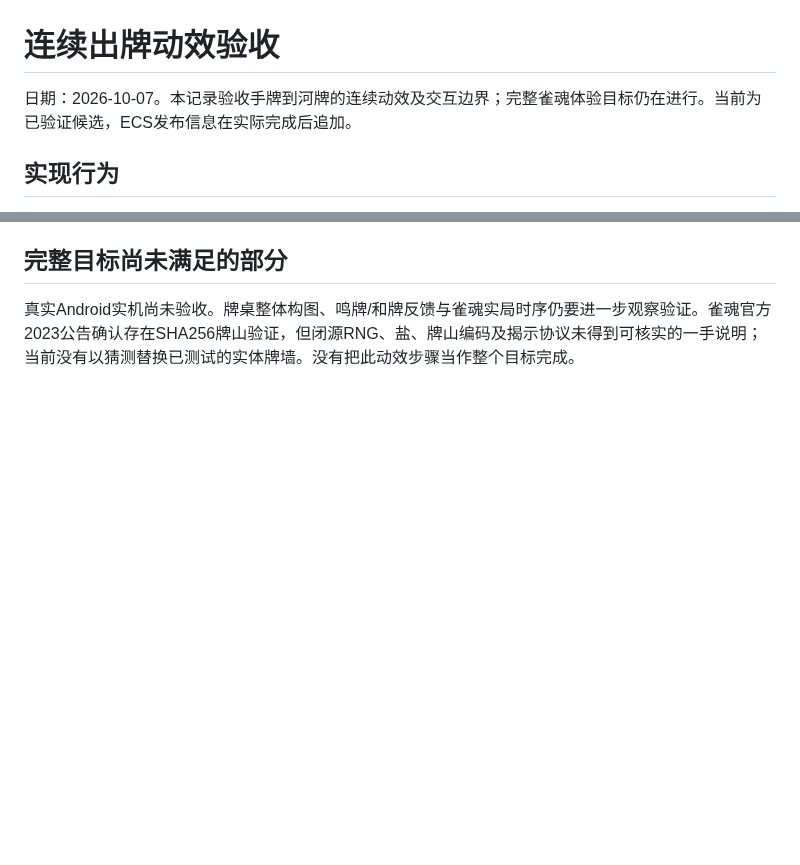
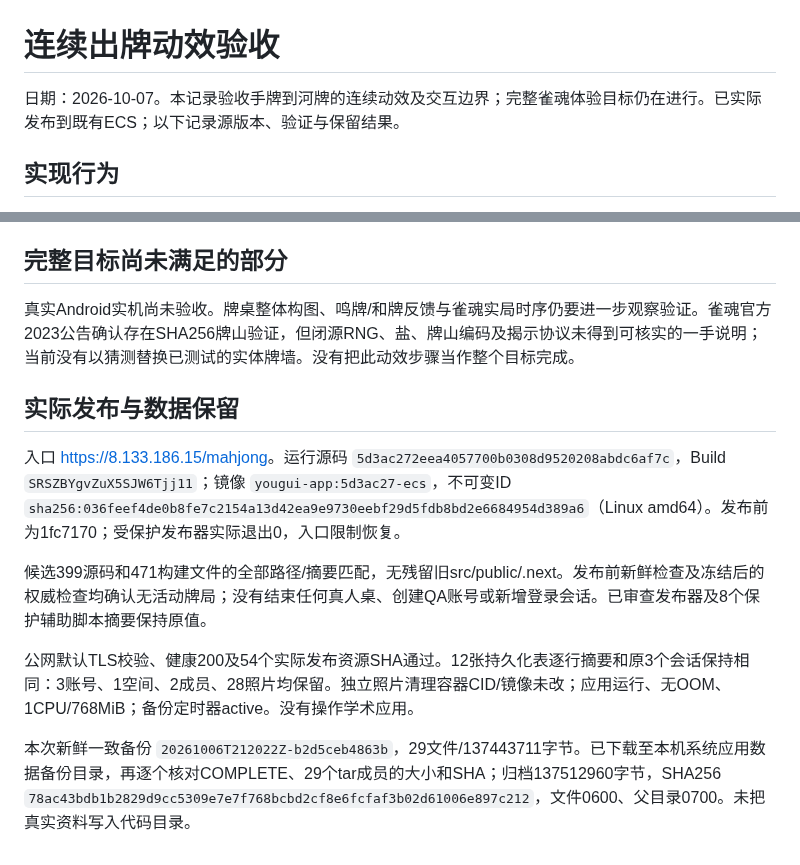
Before and after one commit to maxma615/yougui-couple-home, a Markdown page: docs/mahjong-motion-acceptance.md, 2 parts joined by grey strips. GitHub-like rendering; blank space fills up the shorter version.

Commit message:
Record verified motion deployment and remaining fidelity scope

```diff
--- a/docs/mahjong-motion-acceptance.md
+++ b/docs/mahjong-motion-acceptance.md
@@ -1,6 +1,6 @@
 # 连续出牌动效验收
 
-日期：2026-10-07。本记录验收手牌到河牌的连续动效及交互边界；完整雀魂体验目标仍在进行。当前为已验证候选，ECS发布信息在实际完成后追加。
+日期：2026-10-07。本记录验收手牌到河牌的连续动效及交互边界；完整雀魂体验目标仍在进行。已实际发布到既有ECS；以下记录源版本、验证与保留结果。
 
 ## 实现行为
 
@@ -23,3 +23,13 @@
 ## 完整目标尚未满足的部分
 
 真实Android实机尚未验收。牌桌整体构图、鸣牌/和牌反馈与雀魂实局时序仍要进一步观察验证。雀魂官方2023公告确认存在SHA256牌山验证，但闭源RNG、盐、牌山编码及揭示协议未得到可核实的一手说明；当前没有以猜测替换已测试的实体牌墙。没有把此动效步骤当作整个目标完成。
+
+## 实际发布与数据保留
+
+入口 <https://8.133.186.15/mahjong>。运行源码 `5d3ac272eea4057700b0308d9520208abdc6af7c`，Build `SRSZBYgvZuX5SJW6Tjj11`；镜像 `yougui-app:5d3ac27-ecs`，不可变ID `sha256:036feef4de0b8fe7c2154a13d42ea9e9730eebf29d5fdb8bd2e6684954d389a6`（Linux amd64）。发布前为1fc7170；受保护发布器实际退出0，入口限制恢复。
+
+候选399源码和471构建文件的全部路径/摘要匹配，无残留旧src/public/.next。发布前新鲜检查及冻结后的权威检查均确认无活动牌局；没有结束任何真人桌、创建QA账号或新增登录会话。已审查发布器及8个保护辅助脚本摘要保持原值。
+
+公网默认TLS校验、健康200及54个实际发布资源SHA通过。12张持久化表逐行摘要和原3个会话保持相同：3账号、1空间、2成员、28照片均保留。独立照片清理容器CID/镜像未改；应用运行、无OOM、1CPU/768MiB；备份定时器active。没有操作学术应用。
+
+本次新鲜一致备份 `20261006T212022Z-b2d5ceb4863b`，29文件/137443711字节。已下载至本机系统应用数据备份目录，再逐个核对COMPLETE、29个tar成员的大小和SHA；归档137512960字节，SHA256 `78ac43bdb1b2829d9cc5309e7e7f768bcbd2cf8e6fcfaf3b02d61006e897c212`，文件0600、父目录0700。未把真实资料写入代码目录。
```
Also changed, not shown: docs/mahjong-fidelity-progress.md (+11 -3 lines).
